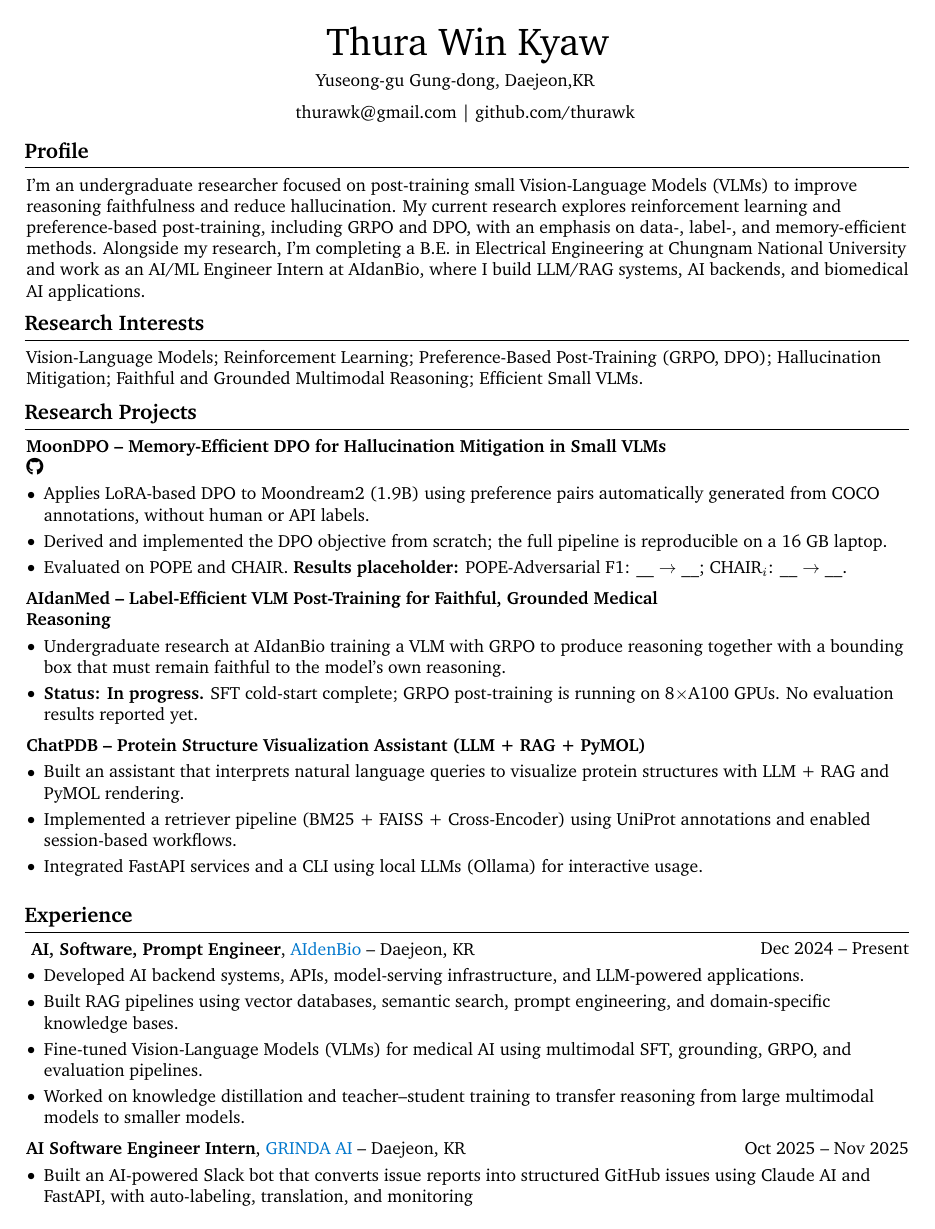
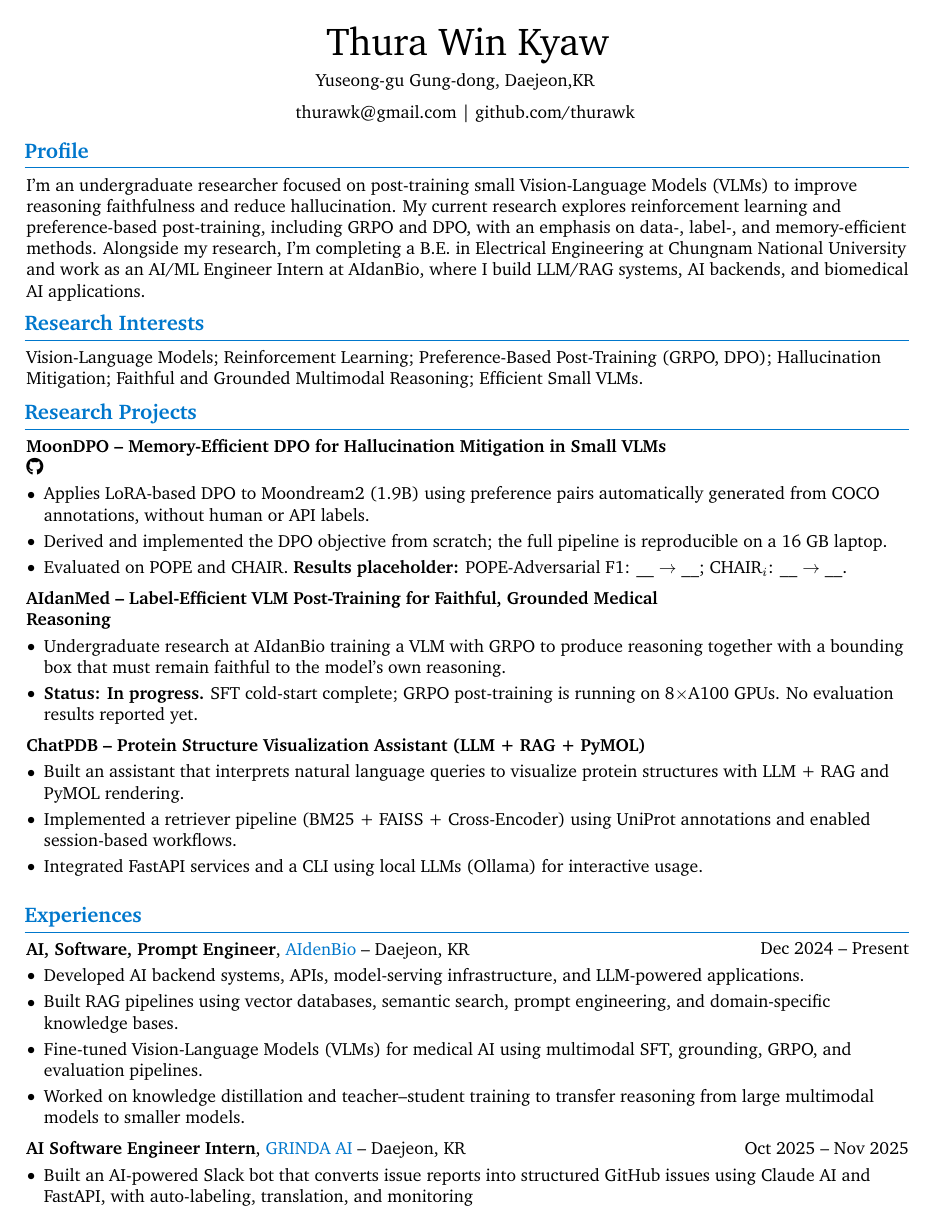
Before and after one commit to thurawk/thurawk.github.io, a LaTeX CV (data/cv.tex): page 1 of 2. Compiled offline with pdfLaTeX.

Commit message:
Update CV formatting: change section title color and correct section name to "Experiences"

```diff
--- a/data/cv.tex
+++ b/data/cv.tex
@@ -57,7 +57,7 @@
 \setlength{\columnsep}{0.15cm} % set column seperation
 \pagenumbering{gobble} % no page numbering
 
-\titleformat{\section}{\needspace{4\baselineskip}\bfseries\large}{}{0pt}{}[\vspace{1pt}\titlerule]
+\titleformat{\section}{\needspace{4\baselineskip}\color{linkBlue}\bfseries\large}{}{0pt}{}[\vspace{1pt}\titlerule]
 
 \titlespacing{\section}{
     % left space:
@@ -236,12 +236,12 @@
 
     \vspace{0.2 cm}
 
-    \section{Experience}
+    \section{Experiences}
 
         \begin{twocolentry}{
             Dec 2024 – Present
         }
-            \textbf{ AI, Software, Prompt Engineer}, \href{http://aidanbio.com/}{\textcolor{linkBlue}{AIdenBio}} -- Daejeon, KR\end{twocolentry}
+            \textbf{AI, Software, Prompt Engineer}, \href{http://aidanbio.com/}{\textcolor{linkBlue}{AIdenBio}} -- Daejeon, KR\end{twocolentry}
 
         \vspace{0.10 cm}
         \begin{onecolentry}
```
Also changed, not shown: data/Thura_s_CV.pdf.
